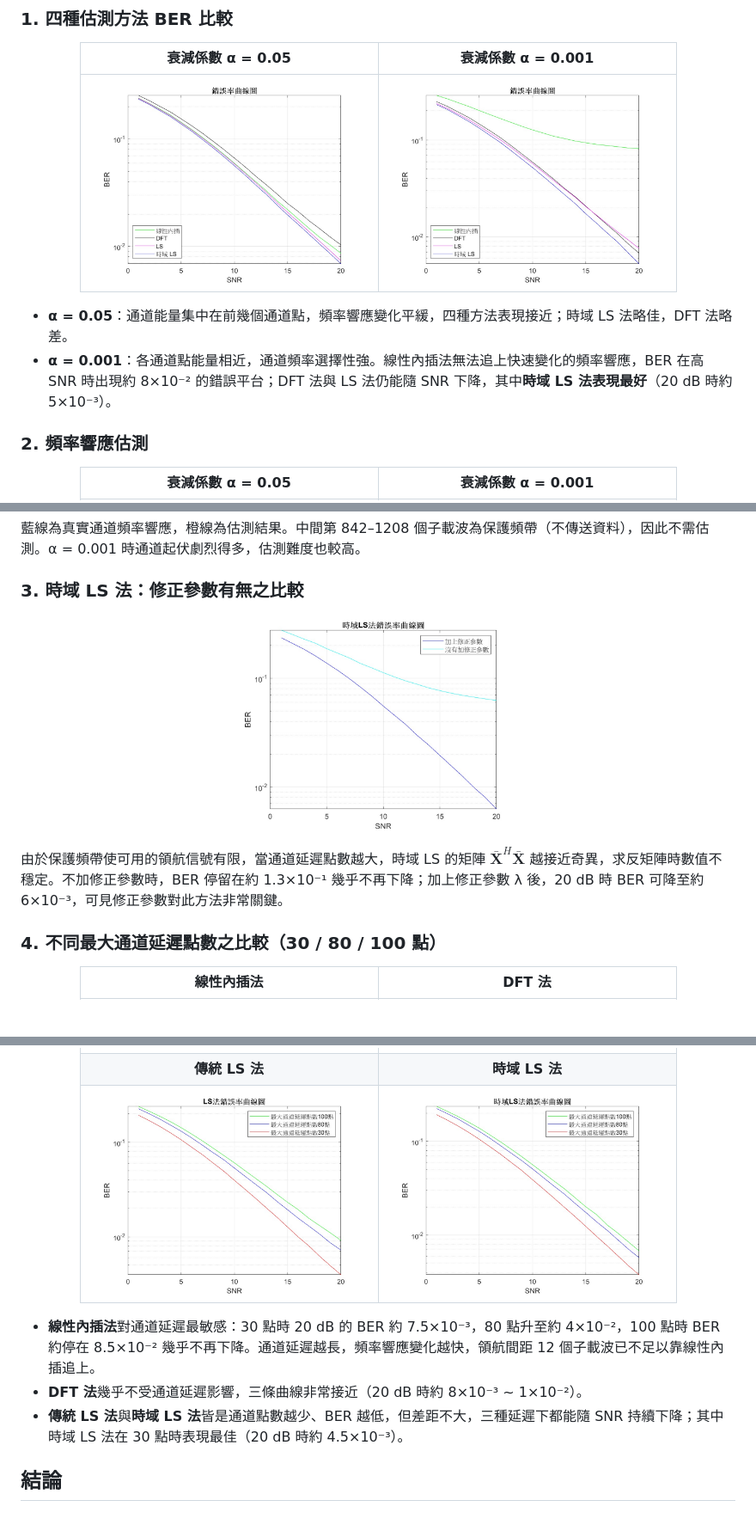
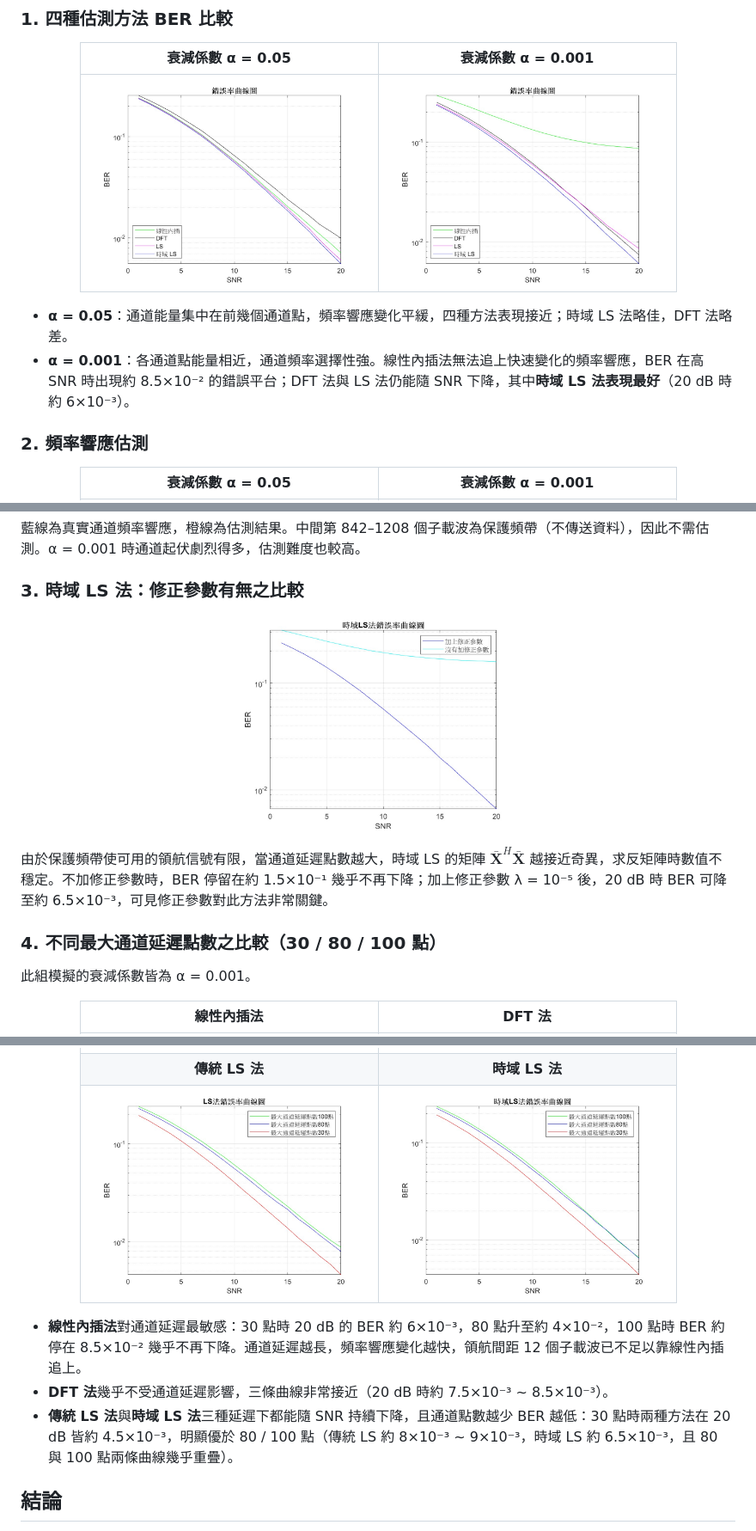
Before and after one commit to tychang03-tw/ofdm-channel-estimation, a Markdown page: README.md, 3 parts joined by grey strips. Shown at 86% size. GitHub-like rendering; pictures changed too: figures/ber_4methods_alpha0.001.jpg, figures/ber_4methods_alpha0.05.jpg, figures/ls_vs_delay.jpg; blank space fills up the shorter version.

Commit message:
readme數值修正

```diff
--- a/README.md
+++ b/README.md
@@ -63,7 +64,7 @@
 </div>
 
 - **α = 0.05**：通道能量集中在前幾個通道點，頻率響應變化平緩，四種方法表現接近；時域 LS 法略佳，DFT 法略差。
-- **α = 0.001**：各通道點能量相近，通道頻率選擇性強。線性內插法無法追上快速變化的頻率響應，BER 在高 SNR 時出現約 8×10⁻² 的錯誤平台；DFT 法與 LS 法仍能隨 SNR 下降，其中**時域 LS 法表現最好**（20 dB 時約 5×10⁻³）。
+- **α = 0.001**：各通道點能量相近，通道頻率選擇性強。線性內插法無法追上快速變化的頻率響應，BER 在高 SNR 時出現約 8.5×10⁻² 的錯誤平台；DFT 法與 LS 法仍能隨 SNR 下降，其中**時域 LS 法表現最好**（20 dB 時約 6×10⁻³）。
 
 ### 2. 頻率響應估測
 
@@ -83,9 +84,11 @@
   <img src="figures/time_ls_regularization.jpg" alt="時域 LS 修正參數比較" width="340">
 </p>
 
-由於保護頻帶使可用的領航信號有限，當通道延遲點數越大，時域 LS 的矩陣 $\bar{\mathbf{X}}^H \bar{\mathbf{X}}$ 越接近奇異，求反矩陣時數值不穩定。不加修正參數時，BER 停留在約 1.3×10⁻¹ 幾乎不再下降；加上修正參數 λ 後，20 dB 時 BER 可降至約 6×10⁻³，可見修正參數對此方法非常關鍵。
+由於保護頻帶使可用的領航信號有限，當通道延遲點數越大，時域 LS 的矩陣 $\bar{\mathbf{X}}^H \bar{\mathbf{X}}$ 越接近奇異，求反矩陣時數值不穩定。不加修正參數時，BER 停留在約 1.5×10⁻¹ 幾乎不再下降；加上修正參數 λ = 10⁻⁵ 後，20 dB 時 BER 可降至約 6.5×10⁻³，可見修正參數對此方法非常關鍵。
 
 ### 4. 不同最大通道延遲點數之比較（30 / 80 / 100 點）
+
+此組模擬的衰減係數皆為 α = 0.001。
 
 <div align="center">
 
@@ -97,9 +100,9 @@
 
 </div>
 
-- **線性內插法**對通道延遲最敏感：30 點時 20 dB 的 BER 約 7.5×10⁻³，80 點升至約 4×10⁻²，100 點時 BER 約停在 8.5×10⁻² 幾乎不再下降。通道延遲越長，頻率響應變化越快，領航間距 12 個子載波已不足以靠線性內插追上。
-- **DFT 法**幾乎不受通道延遲影響，三條曲線非常接近（20 dB 時約 8×10⁻³ ~ 1×10⁻²）。
-- **傳統 LS 法**與**時域 LS 法**皆是通道點數越少、BER 越低，但差距不大，三種延遲下都能隨 SNR 持續下降；其中時域 LS 法在 30 點時表現最佳（20 dB 時約 4.5×10⁻³）。
+- **線性內插法**對通道延遲最敏感：30 點時 20 dB 的 BER 約 6×10⁻³，80 點升至約 4×10⁻²，100 點時 BER 約停在 8.5×10⁻² 幾乎不再下降。通道延遲越長，頻率響應變化越快，領航間距 12 個子載波已不足以靠線性內插追上。
+- **DFT 法**幾乎不受通道延遲影響，三條曲線非常接近（20 dB 時約 7.5×10⁻³ ~ 8.5×10⁻³）。
+- **傳統 LS 法**與**時域 LS 法**三種延遲下都能隨 SNR 持續下降，且通道點數越少 BER 越低：30 點時兩種方法在 20 dB 皆約 4.5×10⁻³，明顯優於 80 / 100 點（傳統 LS 約 8×10⁻³ ~ 9×10⁻³，時域 LS 約 6.5×10⁻³，且 80 與 100 點兩條曲線幾乎重疊）。
 
 ## 結論
 
```
Also changed, not shown: other parts of README.md (+1 -0 lines), 3 other files.
